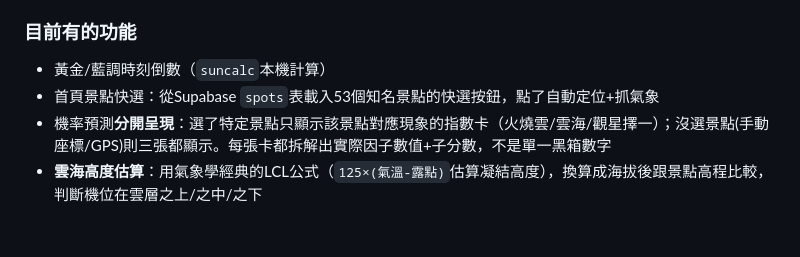
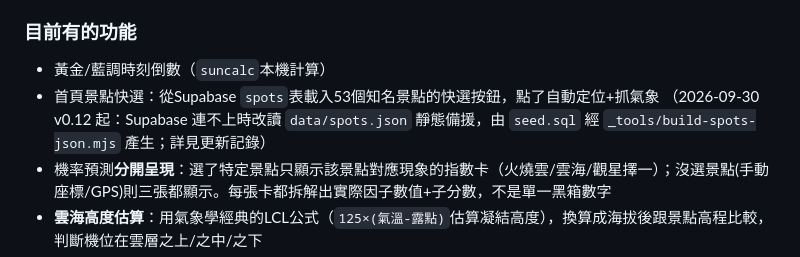
Before and after one commit to fullmodel-star/lightcatcher, a Markdown page: README.md, the part around the change. Drawn GitHub-style; blank space fills up the shorter version.

Commit message:
docs(402): record v0.12 static spots fallback deploy 653cc3a3
Co-Authored-By: Claude Opus 5.5 <noreply@anthropic.com>

```diff
--- a/README.md
+++ b/README.md
@@ -11,6 +11,7 @@
 ### 目前有的功能
 - 黃金/藍調時刻倒數（`suncalc`本機計算）
 - 首頁景點快選：從Supabase `spots`表載入53個知名景點的快選按鈕，點了自動定位+抓氣象
+  （2026-09-30 v0.12 起：Supabase 連不上時改讀 `data/spots.json` 靜態備援，由 `seed.sql` 經 `_tools/build-spots-json.mjs` 產生；詳見更新記錄）
 - 機率預測**分開呈現**：選了特定景點只顯示該景點對應現象的指數卡（火燒雲/雲海/觀星擇一）；沒選景點(手動座標/GPS)則三張都顯示。每張卡都拆解出實際因子數值+子分數，不是單一黑箱數字
 - **雲海高度估算**：用氣象學經典的LCL公式（`125×(氣溫-露點)`估算凝結高度），換算成海拔後跟景點高程比較，判斷機位在雲層之上/之中/之下
 - 未來三日預測（會依選中景點類型只顯示相關指數）
```
Also changed, not shown: 更新記錄.md (+13 -0 lines).
